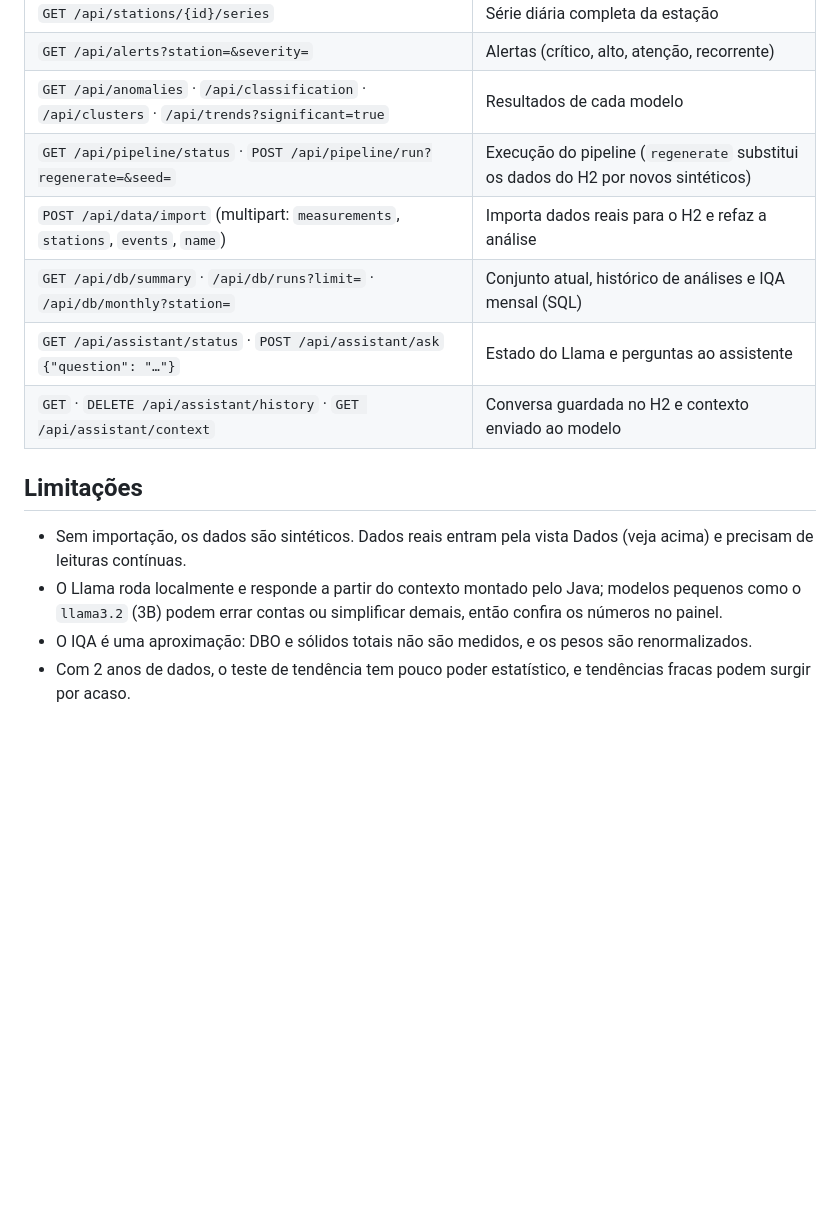
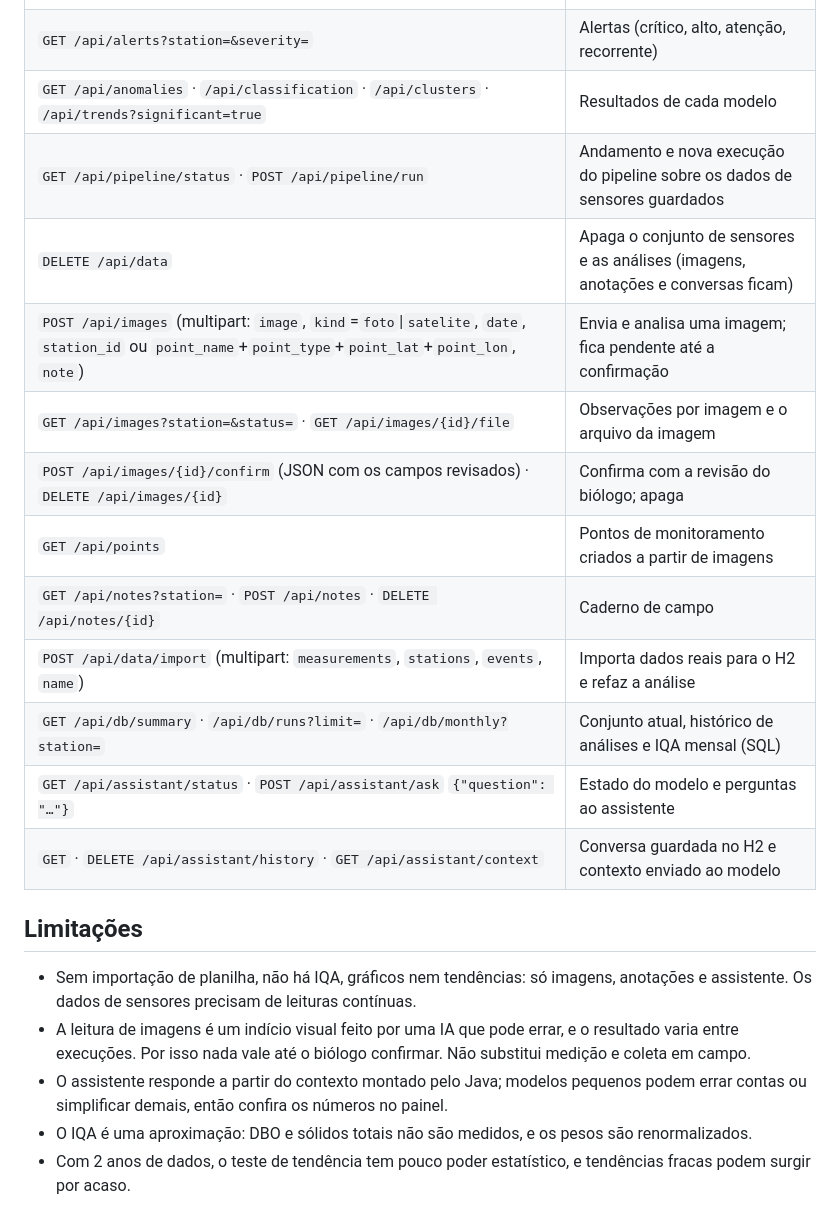
Before and after one commit to KaikCestari/forum, a Markdown page: README.md, the part around one of its changes. GitHub-like rendering; blank space fills up the shorter version.

```diff
--- a/README.md
+++ b/README.md
@@ -140,17 +166,25 @@ Python, Java e do painel), `make h2` (console SQL), `make clean` (preserva o ban
 | `GET /api/stations/{id}/series` | Série diária completa da estação |
 | `GET /api/alerts?station=&severity=` | Alertas (crítico, alto, atenção, recorrente) |
 | `GET /api/anomalies` · `/api/classification` · `/api/clusters` · `/api/trends?significant=true` | Resultados de cada modelo |
-| `GET /api/pipeline/status` · `POST /api/pipeline/run?regenerate=&seed=` | Execução do pipeline (`regenerate` substitui os dados do H2 por novos sintéticos) |
+| `GET /api/pipeline/status` · `POST /api/pipeline/run` | Andamento e nova execução do pipeline sobre os dados de sensores guardados |
+| `DELETE /api/data` | Apaga o conjunto de sensores e as análises (imagens, anotações e conversas ficam) |
+| `POST /api/images` (multipart: `image`, `kind`=`foto`\|`satelite`, `date`, `station_id` ou `point_name`+`point_type`+`point_lat`+`point_lon`, `note`) | Envia e analisa uma imagem; fica pendente até a confirmação |
+| `GET /api/images?station=&status=` · `GET /api/images/{id}/file` | Observações por imagem e o arquivo da imagem |
+| `POST /api/images/{id}/confirm` (JSON com os campos revisados) · `DELETE /api/images/{id}` | Confirma com a revisão do biólogo; apaga |
+| `GET /api/points` | Pontos de monitoramento criados a partir de imagens |
+| `GET /api/notes?station=` · `POST /api/notes` · `DELETE /api/notes/{id}` | Caderno de campo |
 | `POST /api/data/import` (multipart: `measurements`, `stations`, `events`, `name`) | Importa dados reais para o H2 e refaz a análise |
 | `GET /api/db/summary` · `/api/db/runs?limit=` · `/api/db/monthly?station=` | Conjunto atual, histórico de análises e IQA mensal (SQL) |
-| `GET /api/assistant/status` · `POST /api/assistant/ask` `{"question": "…"}` | Estado do Llama e perguntas ao assistente |
+| `GET /api/assistant/status` · `POST /api/assistant/ask` `{"question": "…"}` | Estado do modelo e perguntas ao assistente |
 | `GET` · `DELETE /api/assistant/history` · `GET /api/assistant/context` | Conversa guardada no H2 e contexto enviado ao modelo |
 
 ## Limitações
-- Sem importação, os dados são sintéticos. Dados reais entram pela vista Dados (veja acima)
-  e precisam de leituras contínuas.
-- O Llama roda localmente e responde a partir do contexto montado pelo Java; modelos pequenos
-  como o `llama3.2` (3B) podem errar contas ou simplificar demais, então confira os números no painel.
+- Sem importação de planilha, não há IQA, gráficos nem tendências: só imagens, anotações e assistente.
+  Os dados de sensores precisam de leituras contínuas.
+- A leitura de imagens é um indício visual feito por uma IA que pode errar, e o resultado varia entre
+  execuções. Por isso nada vale até o biólogo confirmar. Não substitui medição e coleta em campo.
+- O assistente responde a partir do contexto montado pelo Java; modelos pequenos podem errar contas
+  ou simplificar demais, então confira os números no painel.
 - O IQA é uma aproximação: DBO e sólidos totais não são medidos, e os pesos são renormalizados.
 - Com 2 anos de dados, o teste de tendência tem pouco poder estatístico, e tendências
   fracas podem surgir por acaso.
```
Also changed, not shown: other parts of README.md (+53 -27 lines).
